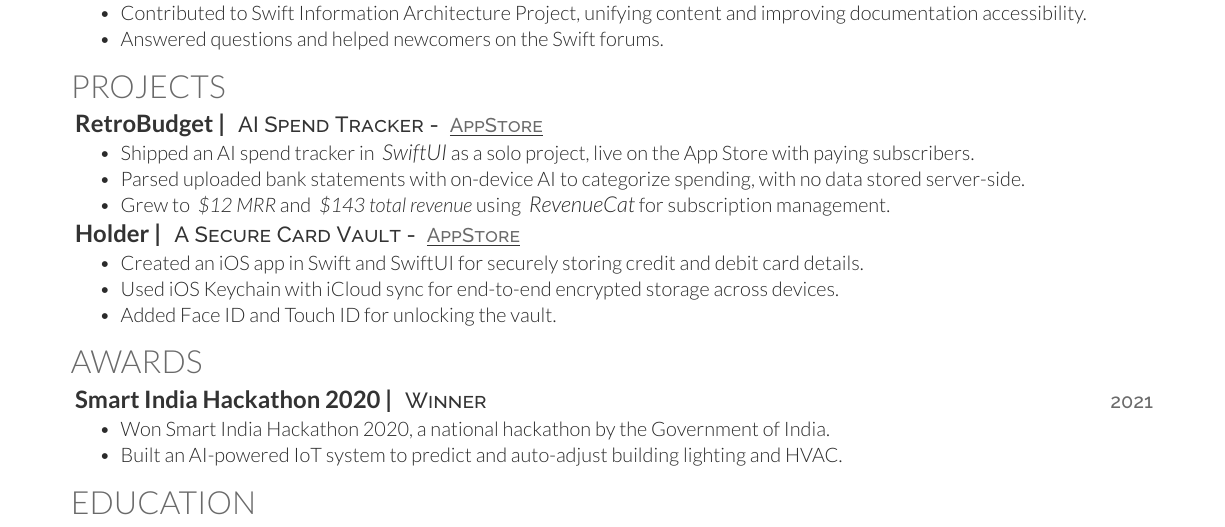
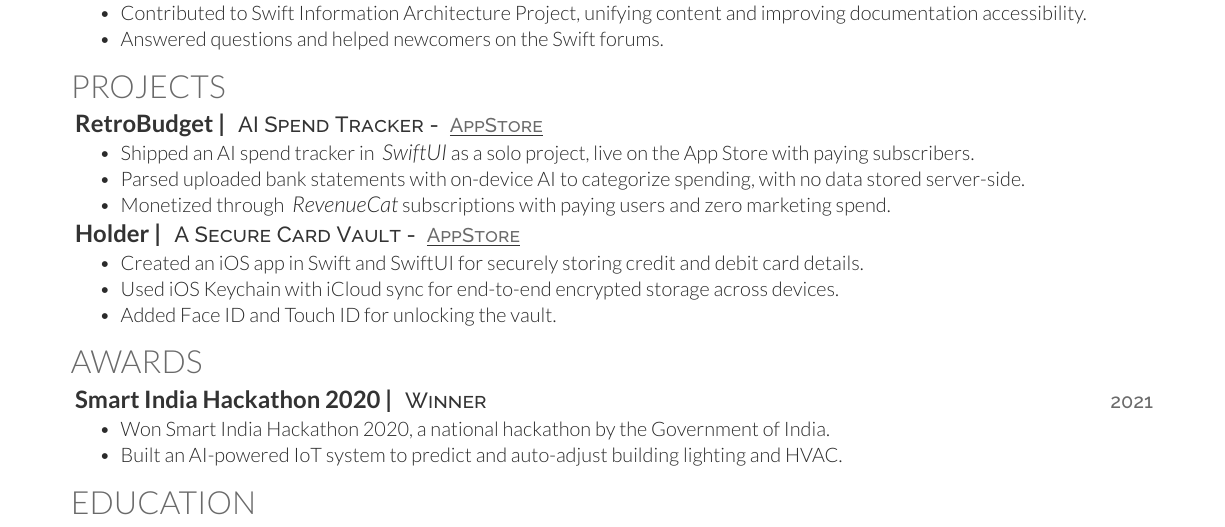
Before and after one commit to swiftlysingh/Automated-Tex-Resume, a LaTeX CV (resume.tex): part of the page, cut so that both start at the same text. Compiled offline with XeLaTeX.

Commit message:
RetroBudget: replace raw revenue with cleaner framing

```diff
--- a/resume.tex
+++ b/resume.tex
@@ -95,7 +95,7 @@
 \begin{tightemize}
     \item Shipped an AI spend tracker in \emphitalic{SwiftUI} as a solo project, live on the App Store with paying subscribers.
     \item Parsed uploaded bank statements with on-device AI to categorize spending, with no data stored server-side.
-    \item Grew to \italictext{\$12 MRR} and \italictext{\$143 total revenue} using \emphitalic{RevenueCat} for subscription management.
+    \item Monetized through \emphitalic{RevenueCat} subscriptions with paying users and zero marketing spend.
 \end{tightemize}
 % \sectionsep
 
```
